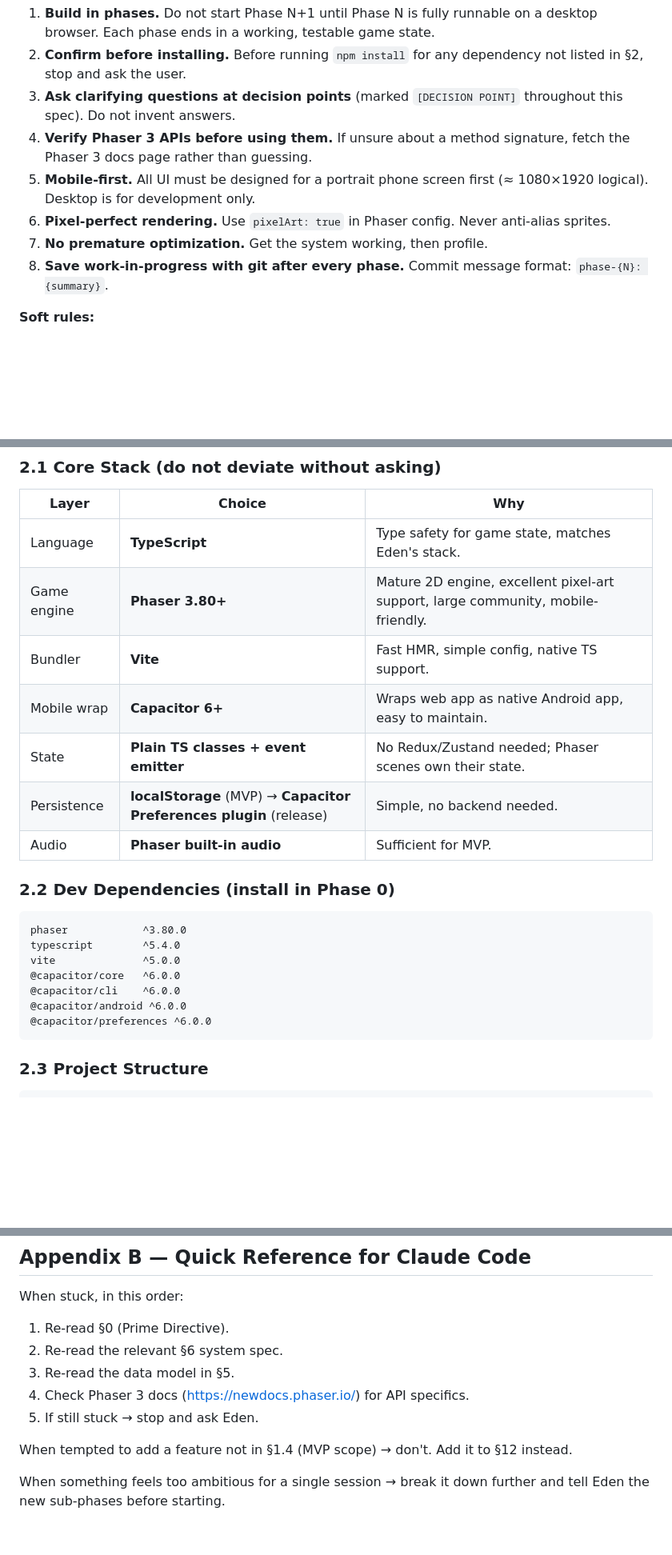
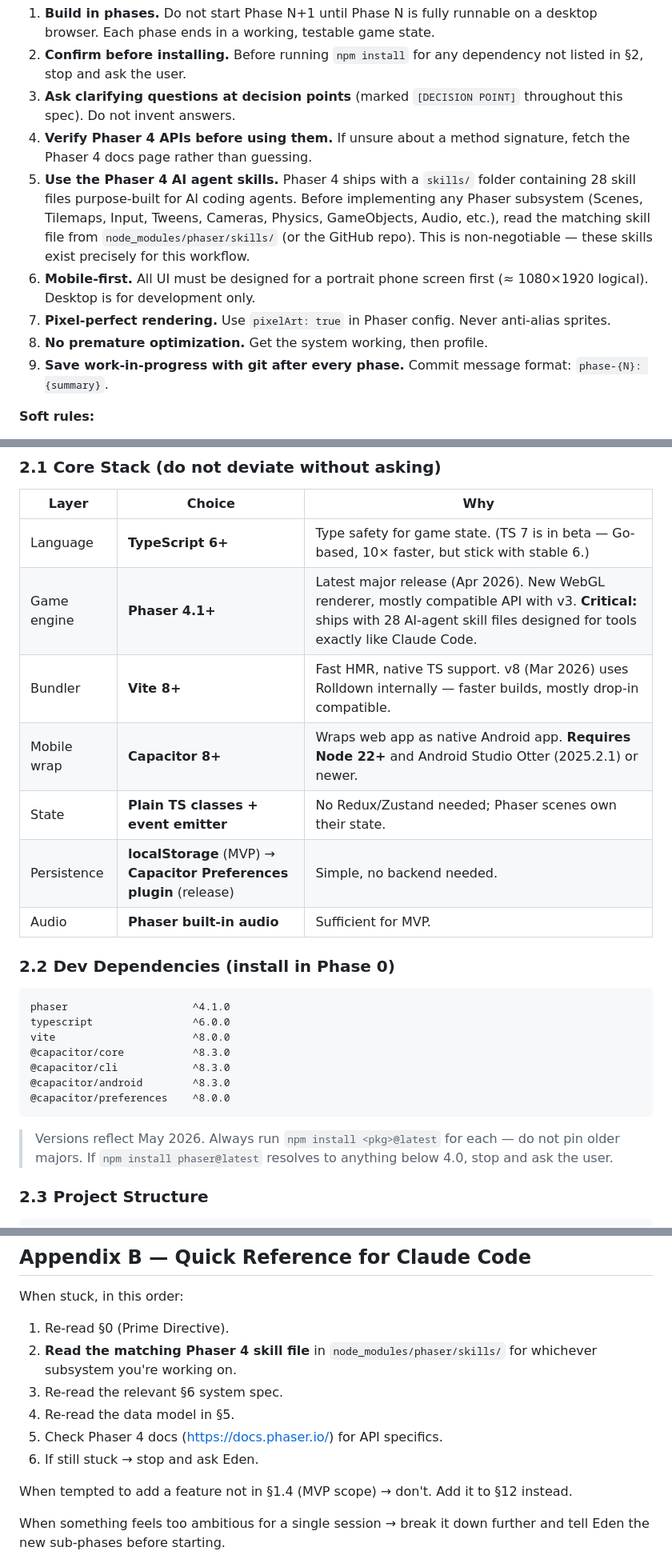
Before and after one commit to EdenLed6/Pocket-kingdom-, a Markdown page: docs/POCKET_KINGDOM_SPEC.md, 3 parts joined by grey strips. Shown at 80% size. GitHub-like rendering; blank space fills up the shorter version.

Commit message:
docs: update spec to v2 (Phaser 4, skills rule, env reqs)
Eden delivered an updated build spec. Key changes vs v1:
- Stack pinned to Phaser 4.1+, TS 6+, Vite 8+, Capacitor 8+
  (matches what was already installed in phase-0).
- New hard rule 5: read node_modules/phaser/skills/<subsystem>
  SKILL.md before implementing each Phaser subsystem.
- §3.1 environment requirements (Node 22+, JDK 21, AS Otter).
- §10 Capacitor 8 specifics (minSdk 24, compileSdk/targetSdk 36,
  AGP 8.13.0+).
- Appendix B updated to point at Phaser 4 docs and the skills/.

https://claude.ai/code/session_01Mdc9PixWhRimFYGibh4TG9

````diff
--- a/docs/POCKET_KINGDOM_SPEC.md
+++ b/docs/POCKET_KINGDOM_SPEC.md
@@ -24,11 +24,12 @@ Read this entire spec **before writing any code**. Do not skim.
 1. **Build in phases.** Do not start Phase N+1 until Phase N is fully runnable on a desktop browser. Each phase ends in a working, testable game state.
 2. **Confirm before installing.** Before running `npm install` for any dependency not listed in §2, stop and ask the user.
 3. **Ask clarifying questions at decision points** (marked `[DECISION POINT]` throughout this spec). Do not invent answers.
-4. **Verify Phaser 3 APIs before using them.** If unsure about a method signature, fetch the Phaser 3 docs page rather than guessing.
-5. **Mobile-first.** All UI must be designed for a portrait phone screen first (≈ 1080×1920 logical). Desktop is for development only.
-6. **Pixel-perfect rendering.** Use `pixelArt: true` in Phaser config. Never anti-alias sprites.
-7. **No premature optimization.** Get the system working, then profile.
-8. **Save work-in-progress with git after every phase.** Commit message format: `phase-{N}: {summary}`.
+4. **Verify Phaser 4 APIs before using them.** If unsure about a method signature, fetch the Phaser 4 docs page rather than guessing.
+5. **Use the Phaser 4 AI agent skills.** Phaser 4 ships with a `skills/` folder containing 28 skill files purpose-built for AI coding agents. Before implementing any Phaser subsystem (Scenes, Tilemaps, Input, Tweens, Cameras, Physics, GameObjects, Audio, etc.), read the matching skill file from `node_modules/phaser/skills/` (or the GitHub repo). This is non-negotiable — these skills exist precisely for this workflow.
+6. **Mobile-first.** All UI must be designed for a portrait phone screen first (≈ 1080×1920 logical). Desktop is for development only.
+7. **Pixel-perfect rendering.** Use `pixelArt: true` in Phaser config. Never anti-alias sprites.
+8. **No premature optimization.** Get the system working, then profile.
+9. **Save work-in-progress with git after every phase.** Commit message format: `phase-{N}: {summary}`.
 
 **Soft rules:**
 - Comments in code: English. Short and explanatory, not narrating obvious code.
@@ -92,24 +93,26 @@ These are tracked in §12 (Stretch Goals).
 ### 2.1 Core Stack (do not deviate without asking)
 | Layer | Choice | Why |
 |---|---|---|
-| Language | **TypeScript** | Type safety for game state, matches Eden's stack. |
-| Game engine | **Phaser 3.80+** | Mature 2D engine, excellent pixel-art support, large community, mobile-friendly. |
-| Bundler | **Vite** | Fast HMR, simple config, native TS support. |
-| Mobile wrap | **Capacitor 6+** | Wraps web app as native Android app, easy to maintain. |
+| Language | **TypeScript 6+** | Type safety for game state. (TS 7 is in beta — Go-based, 10× faster, but stick with stable 6.) |
+| Game engine | **Phaser 4.1+** | Latest major release (Apr 2026). New WebGL renderer, mostly compatible API with v3. **Critical:** ships with 28 AI-agent skill files designed for tools exactly like Claude Code. |
+| Bundler | **Vite 8+** | Fast HMR, native TS support. v8 (Mar 2026) uses Rolldown internally — faster builds, mostly drop-in compatible. |
+| Mobile wrap | **Capacitor 8+** | Wraps web app as native Android app. **Requires Node 22+** and Android Studio Otter (2025.2.1) or newer. |
 | State | **Plain TS classes + event emitter** | No Redux/Zustand needed; Phaser scenes own their state. |
 | Persistence | **localStorage** (MVP) → **Capacitor Preferences plugin** (release) | Simple, no backend needed. |
 | Audio | **Phaser built-in audio** | Sufficient for MVP. |
 
 ### 2.2 Dev Dependencies (install in Phase 0)
 ```
-phaser            ^3.80.0
-typescript        ^5.4.0
-vite              ^5.0.0
-@capacitor/core   ^6.0.0
-@capacitor/cli    ^6.0.0
-@capacitor/android ^6.0.0
-@capacitor/preferences ^6.0.0
+phaser                    ^4.1.0
+typescript                ^6.0.0
+vite                      ^8.0.0
+@capacitor/core           ^8.3.0
+@capacitor/cli            ^8.3.0
+@capacitor/android        ^8.3.0
+@capacitor/preferences    ^8.0.0
 ```
+
+> Versions reflect May 2026. Always run `npm install <pkg>@latest` for each — do not pin older majors. If `npm install phaser@latest` resolves to anything below 4.0, stop and ask the user.
 
 ### 2.3 Project Structure
 ```
@@ -831,10 +853,11 @@ Tune these after Phase 5 playtesting. Do not pre-tune.
 
 When stuck, in this order:
 1. Re-read §0 (Prime Directive).
-2. Re-read the relevant §6 system spec.
-3. Re-read the data model in §5.
-4. Check Phaser 3 docs (https://newdocs.phaser.io/) for API specifics.
-5. If still stuck → stop and ask Eden.
+2. **Read the matching Phaser 4 skill file** in `node_modules/phaser/skills/` for whichever subsystem you're working on.
+3. Re-read the relevant §6 system spec.
+4. Re-read the data model in §5.
+5. Check Phaser 4 docs (https://docs.phaser.io/) for API specifics.
+6. If still stuck → stop and ask Eden.
 
 When tempted to add a feature not in §1.4 (MVP scope) → don't. Add it to §12 instead.
 
````
Also changed, not shown: other parts of docs/POCKET_KINGDOM_SPEC.md (+21 -2 lines).
